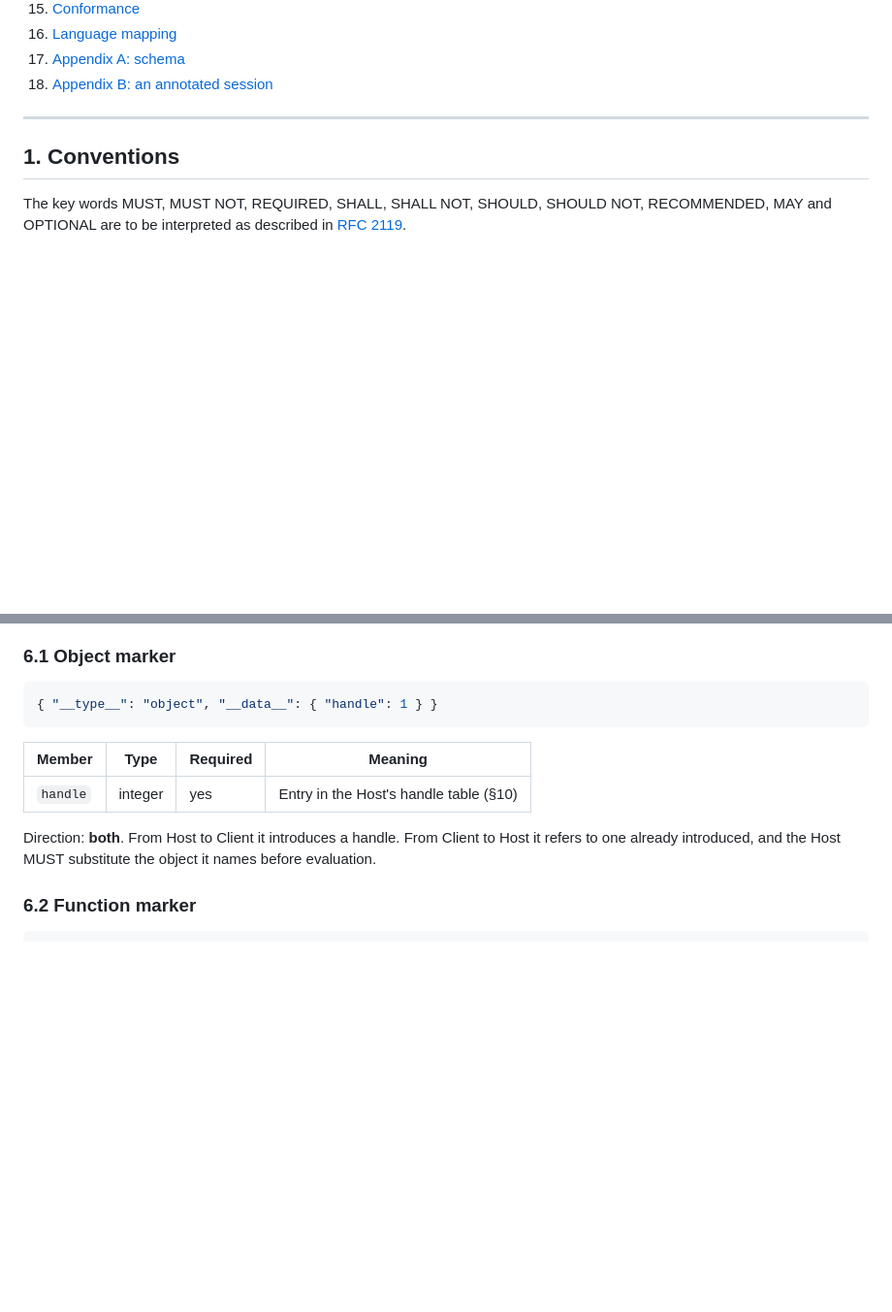
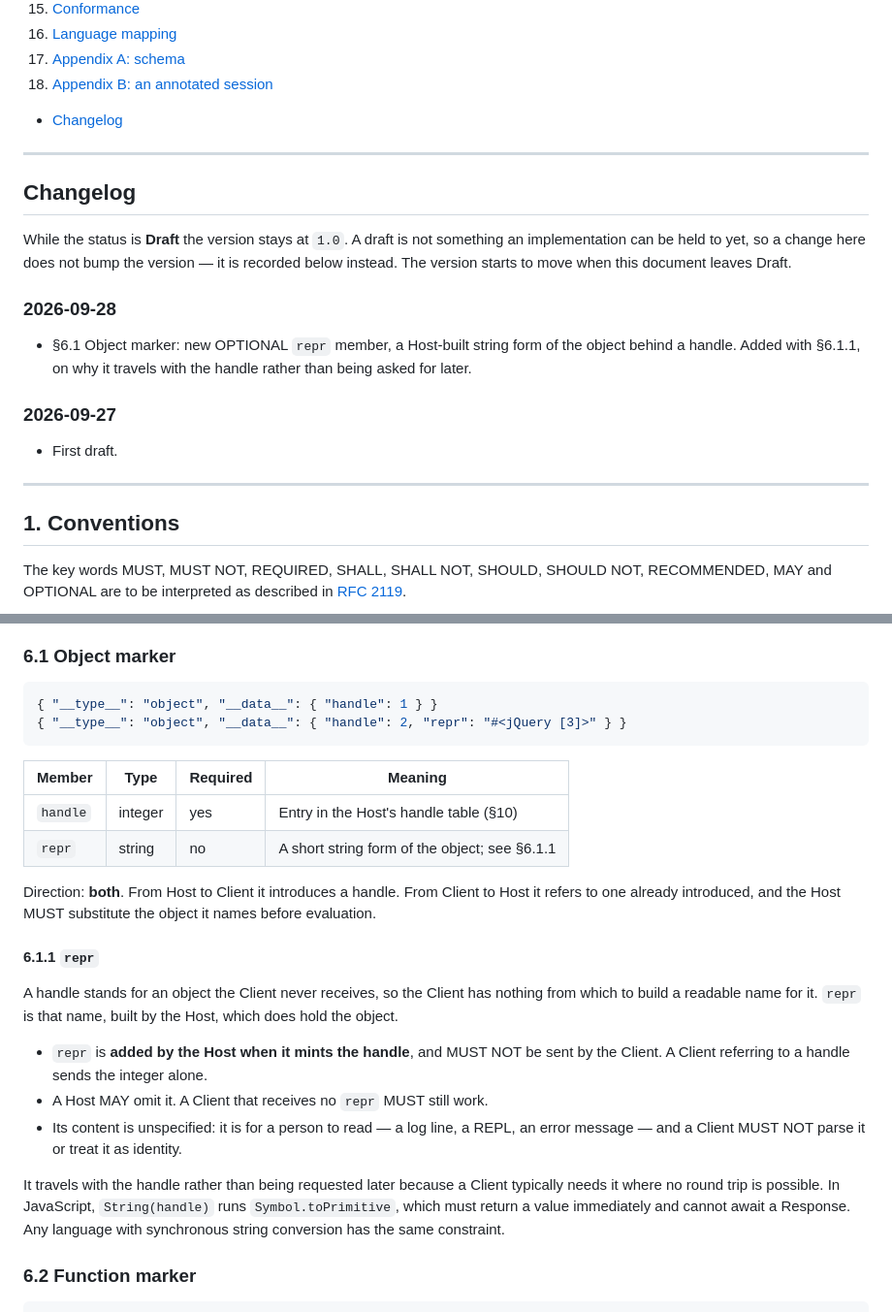
Before and after one commit to jcubic/rorpc, a Markdown page: SPEC.md, 2 parts joined by grey strips. Shown at 97% size. Drawn GitHub-style; blank space fills up the shorter version.

Commit message:
add repr

````diff
--- a/SPEC.md
+++ b/SPEC.md
@@ -82,6 +82,26 @@ the points where a language's own conventions have to be mapped onto the protoco
 16. [Language mapping](#16-language-mapping)
 17. [Appendix A: schema](#appendix-a-schema)
 18. [Appendix B: an annotated session](#appendix-b-an-annotated-session)
+
+- [Changelog](#changelog)
+
+---
+
+## Changelog
+
+While the status is **Draft** the version stays at `1.0`. A draft is not something an
+implementation can be held to yet, so a change here does not bump the version — it is
+recorded below instead. The version starts to move when this document leaves Draft.
+
+### 2026-09-28
+
+- §6.1 Object marker: new OPTIONAL `repr` member, a Host-built string form of the object
+  behind a handle. Added with §6.1.1, on why it travels with the handle rather than being
+  asked for later.
+
+### 2026-09-27
+
+- First draft.
 
 ---
 
@@ -214,15 +234,34 @@ ordinary JSON object (forward compatibility, Section 5.1).
 
 ```json
 { "__type__": "object", "__data__": { "handle": 1 } }
+{ "__type__": "object", "__data__": { "handle": 2, "repr": "#<jQuery [3]>" } }
 ```
 
-| Member   | Type    | Required | Meaning                                |
-| -------- | ------- | -------- | -------------------------------------- |
-| `handle` | integer | yes      | Entry in the Host's handle table (§10) |
+| Member   | Type    | Required | Meaning                                       |
+| -------- | ------- | -------- | --------------------------------------------- |
+| `handle` | integer | yes      | Entry in the Host's handle table (§10)        |
+| `repr`   | string  | no       | A short string form of the object; see §6.1.1 |
 
 Direction: **both**. From Host to Client it introduces a handle. From Client to Host it
 refers to one already introduced, and the Host MUST substitute the object it names before
 evaluation.
+
+#### 6.1.1 `repr`
+
+A handle stands for an object the Client never receives, so the Client has nothing from
+which to build a readable name for it. `repr` is that name, built by the Host, which does
+hold the object.
+
+- `repr` is **added by the Host when it mints the handle**, and MUST NOT be sent by the
+  Client. A Client referring to a handle sends the integer alone.
+- A Host MAY omit it. A Client that receives no `repr` MUST still work.
+- Its content is unspecified: it is for a person to read — a log line, a REPL, an error
+  message — and a Client MUST NOT parse it or treat it as identity.
+
+It travels with the handle rather than being requested later because a Client typically
+needs it where no round trip is possible. In JavaScript, `String(handle)` runs
+`Symbol.toPrimitive`, which must return a value immediately and cannot await a Response.
+Any language with synchronous string conversion has the same constraint.
 
 ### 6.2 Function marker
 
````
Also changed, not shown: other parts of SPEC.md (+1 -1 lines).
